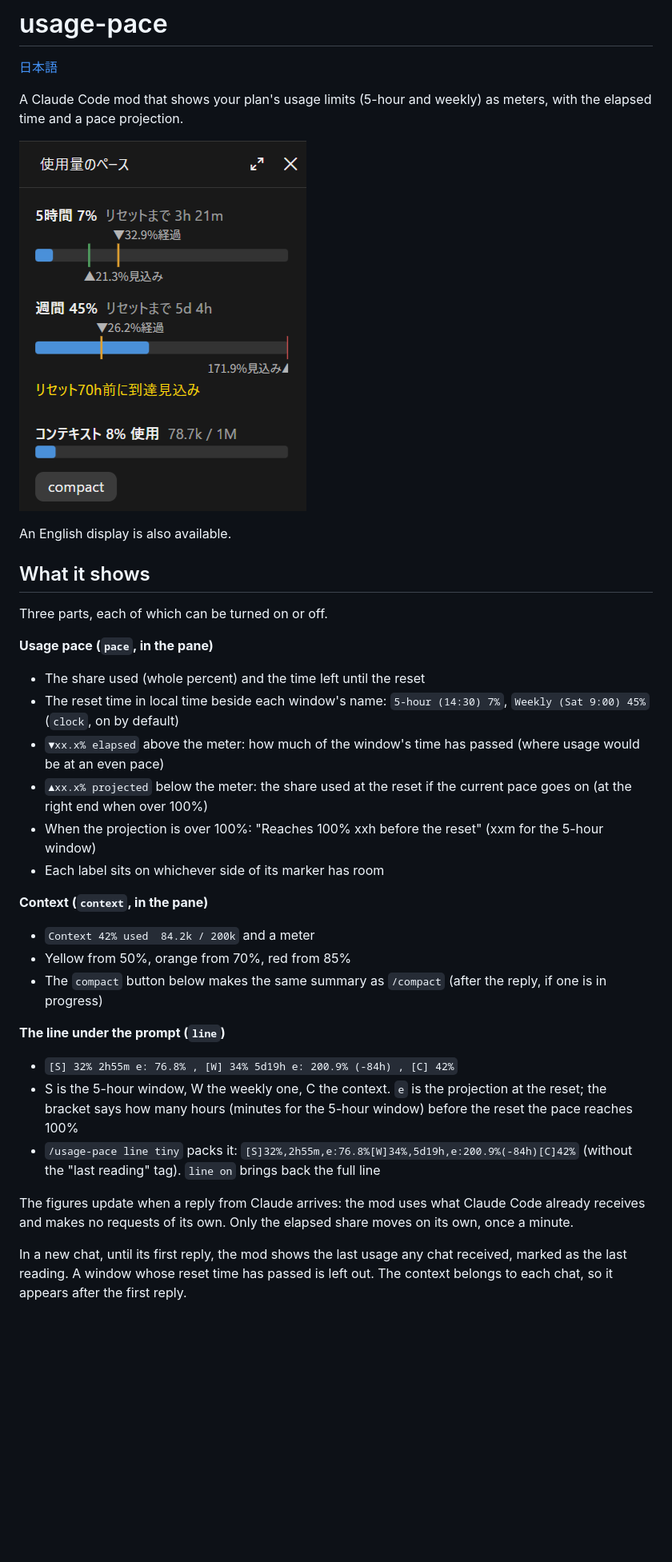
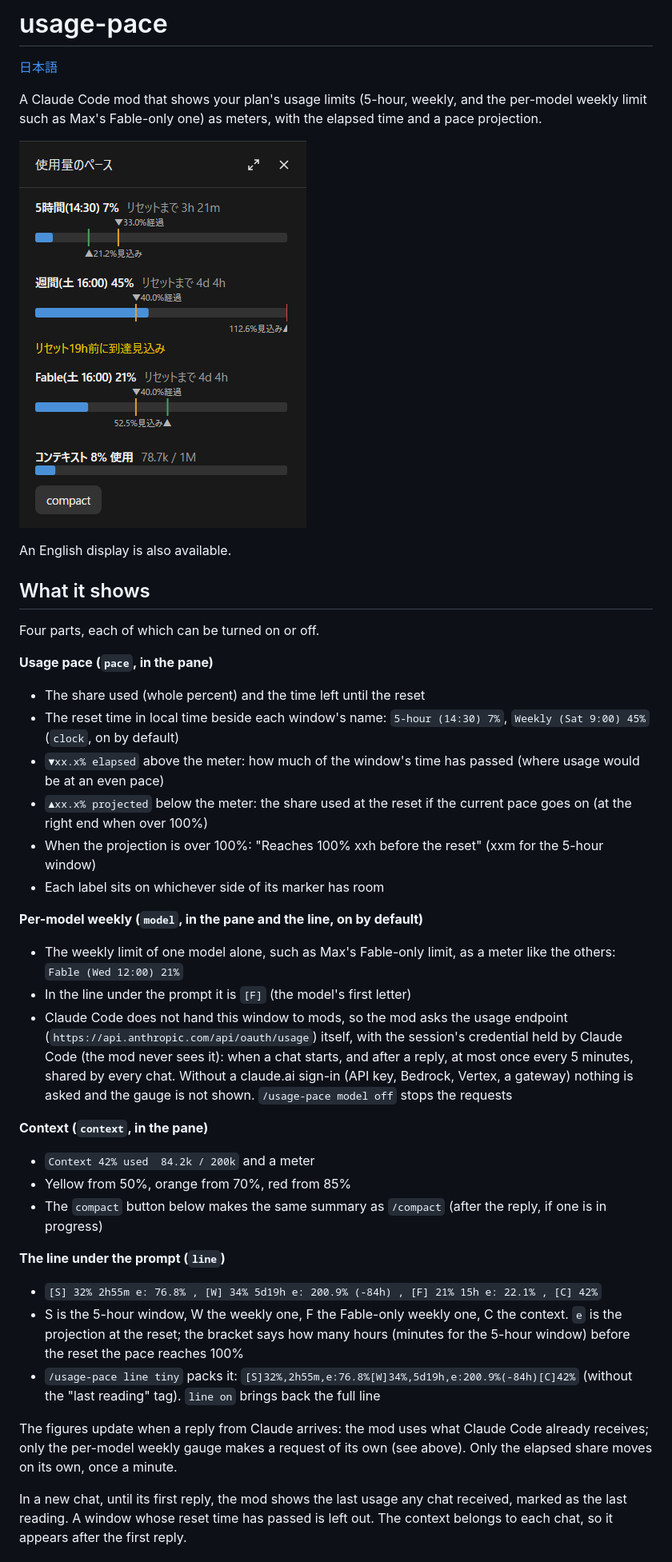
Before and after one commit to INDY7378/usage-pace, a Markdown page: README.md, the part around one of its changes. Shown at 80% size. GitHub-like rendering; pictures changed too: docs/pane.png; blank space fills up the shorter version.

```diff
--- a/README.md
+++ b/README.md
@@ -2,5 +2,5 @@
 
 [日本語](README.ja.md)
 
-A Claude Code mod that shows your plan's usage limits (5-hour and weekly) as meters, with the elapsed time and a pace projection.
+A Claude Code mod that shows your plan's usage limits (5-hour, weekly, and the per-model weekly limit such as Max's Fable-only one) as meters, with the elapsed time and a pace projection.
 
@@ -9,7 +9,7 @@ A Claude Code mod that shows your plan's usage limits (5-hour and weekly) as met
 An English display is also available.
 
 ## What it shows
-Three parts, each of which can be turned on or off.
+Four parts, each of which can be turned on or off.
 
 **Usage pace (`pace`, in the pane)**
 - The share used (whole percent) and the time left until the reset
@@ -19,17 +19,22 @@ Three parts, each of which can be turned on or off.
 - When the projection is over 100%: "Reaches 100% xxh before the reset" (xxm for the 5-hour window)
 - Each label sits on whichever side of its marker has room
 
+**Per-model weekly (`model`, in the pane and the line, on by default)**
+- The weekly limit of one model alone, such as Max's Fable-only limit, as a meter like the others: `Fable (Wed 12:00) 21%`
+- In the line under the prompt it is `[F]` (the model's first letter)
+- Claude Code does not hand this window to mods, so the mod asks the usage endpoint (`https://api.anthropic.com/api/oauth/usage`) itself, with the session's credential held by Claude Code (the mod never sees it): when a chat starts, and after a reply, at most once every 5 minutes, shared by every chat. Without a claude.ai sign-in (API key, Bedrock, Vertex, a gateway) nothing is asked and the gauge is not shown. `/usage-pace model off` stops the requests
+
 **Context (`context`, in the pane)**
 - `Context 42% used  84.2k / 200k` and a meter
 - Yellow from 50%, orange from 70%, red from 85%
 - The `compact` button below makes the same summary as `/compact` (after the reply, if one is in progress)
 
 **The line under the prompt (`line`)**
-- `[S] 32% 2h55m e: 76.8% , [W] 34% 5d19h e: 200.9% (-84h) , [C] 42%`
-- S is the 5-hour window, W the weekly one, C the context. `e` is the projection at the reset; the bracket says how many hours (minutes for the 5-hour window) before the reset the pace reaches 100%
+- `[S] 32% 2h55m e: 76.8% , [W] 34% 5d19h e: 200.9% (-84h) , [F] 21% 15h e: 22.1% , [C] 42%`
+- S is the 5-hour window, W the weekly one, F the Fable-only weekly one, C the context. `e` is the projection at the reset; the bracket says how many hours (minutes for the 5-hour window) before the reset the pace reaches 100%
 - `/usage-pace line tiny` packs it: `[S]32%,2h55m,e:76.8%[W]34%,5d19h,e:200.9%(-84h)[C]42%` (without the "last reading" tag). `line on` brings back the full line
 
-The figures update when a reply from Claude arrives: the mod uses what Claude Code already receives and makes no requests of its own. Only the elapsed share moves on its own, once a minute.
+The figures update when a reply from Claude arrives: the mod uses what Claude Code already receives; only the per-model weekly gauge makes a request of its own (see above). Only the elapsed share moves on its own, once a minute.
 
 In a new chat, until its first reply, the mod shows the last usage any chat received, marked as the last reading. A window whose reset time has passed is left out. The context belongs to each chat, so it appears after the first reply.
 
```
Also changed, not shown: other parts of README.md (+2 -2 lines), README.ja.md (+12 -7 lines), 4 other files.
